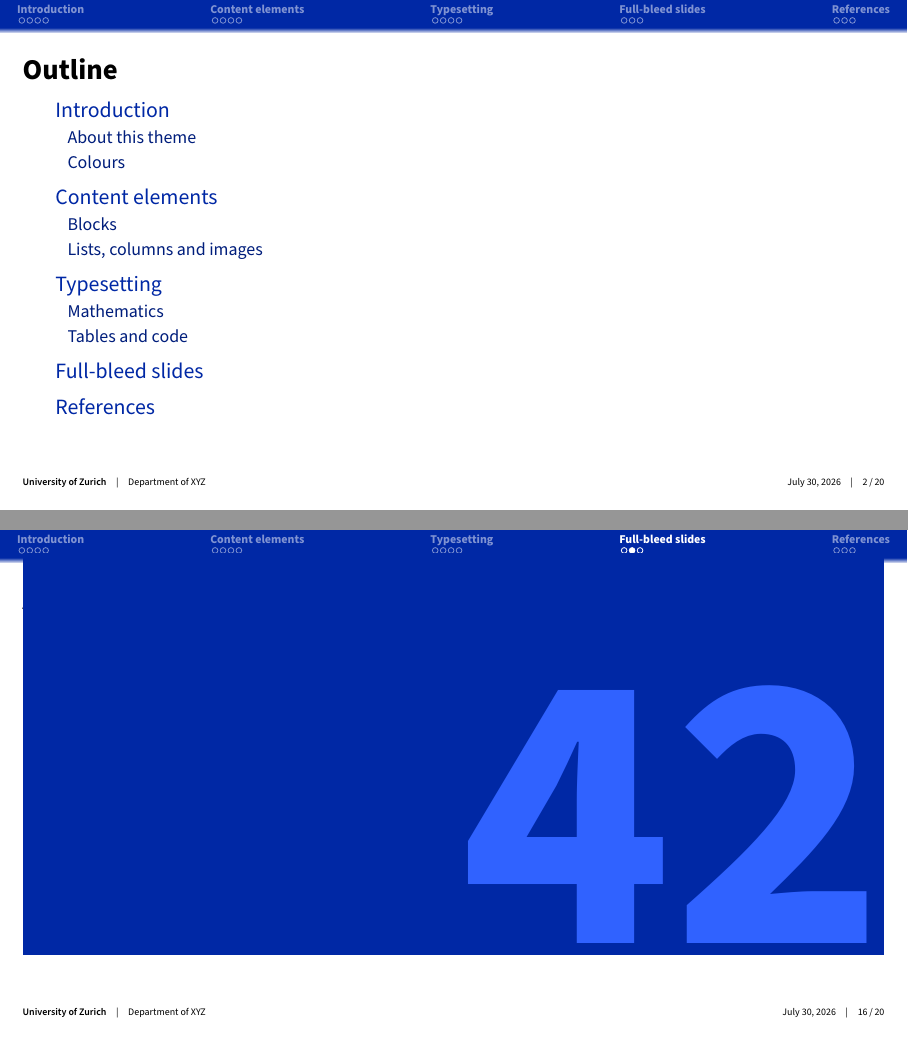
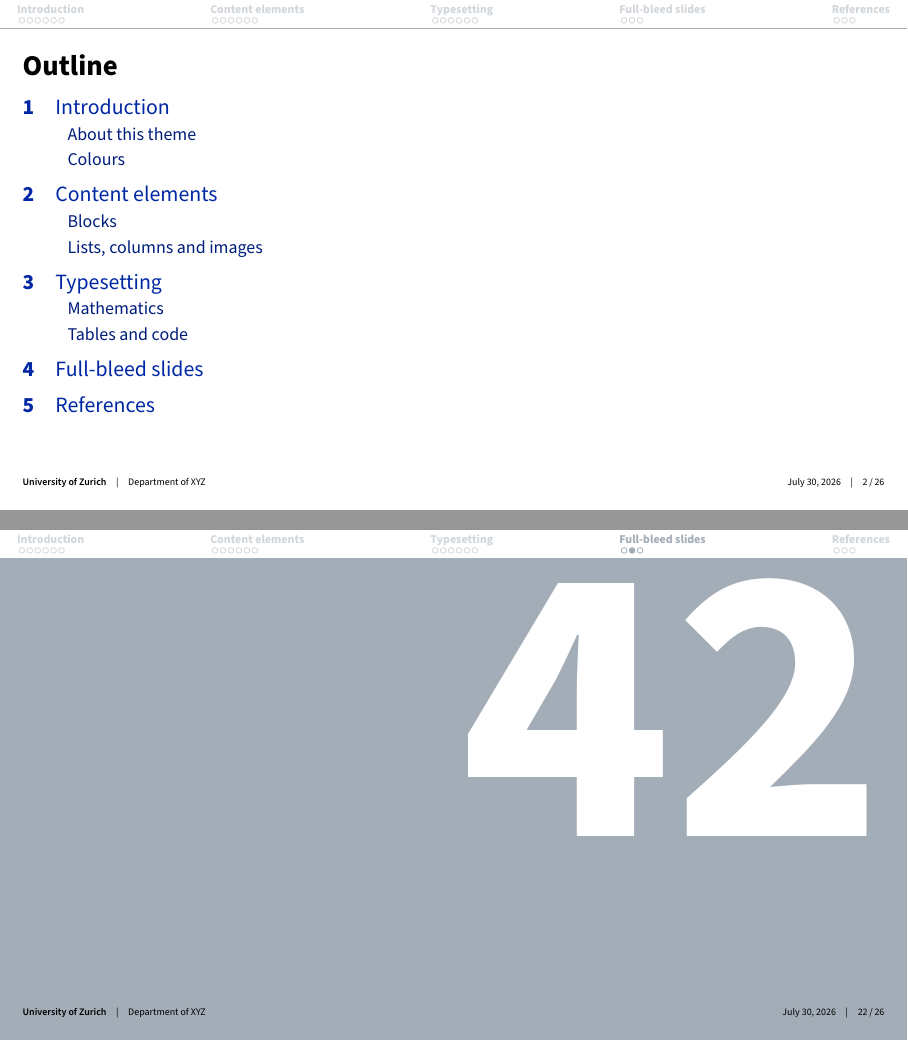
Before and after one commit to Lillyakasiken/slides_template_latex, LaTeX slides (uzh-presentation-LaTeX/template.tex, which reads uzh-presentation-LaTeX/beamercolorthemeuzh.sty, uzh-presentation-LaTeX/beamerouterthemeuzh.sty, uzh-presentation-LaTeX/beamerthemeuzh.sty): pages 2 and 21 of 25 before the commit and pages 2 and 27 of 31 after it, joined at a grey line. Compiled offline with pdfLaTeX.

Commit message:
feat: add Tsinghua-style section numbering and subsection outline slides to UZH theme, and update navigation header colors

```diff
--- a/uzh-presentation-LaTeX/beamercolorthemeuzh.sty
+++ b/uzh-presentation-LaTeX/beamercolorthemeuzh.sty
@@ -49,6 +49,12 @@
 \definecolor{uzh@lightgrey4}{rgb}{0.8784313797950745,0.8784313797950745,0.8784313797950745}
 \definecolor{uzh@lightgrey5}{rgb}{0.843137264251709,0.843137264251709,0.843137264251709}
 
+% I-Math grey: the blue-tinted grey of the horizontal rule under the header and
+% of the chapter/title background in the official UZH Institute of Mathematics
+% template (RGB 163,173,183). Reused here for the navigation-bar separator line
+% and the subsection band. Distinct from the neutral uzh@grey* scale above.
+\definecolor{uzh@imathgrey}{rgb}{0.639216,0.678431,0.717647}
+
 \setbeamercolor{structure}{fg=black}
 
 % Blocks in UZH corporate colors (THU-style coloured blocks).
--- a/uzh-presentation-LaTeX/beamerouterthemeuzh.sty
+++ b/uzh-presentation-LaTeX/beamerouterthemeuzh.sty
@@ -54,32 +54,25 @@
 \defbeamertemplate*{navigation symbols}{uzh}{}
 
 % --- Top navigation bar ----------------------------------------------------
-% Two stacked bars: a dark-blue section bar (mini-frame progress dots + section
-% names) and, *only when the current frame lives inside a subsection*, a
-% light-blue subsection bar underneath it. Frames that sit directly under a
-% section (no subsection) get just the dark bar -- the light-blue strip
-% disappears entirely instead of showing an empty band. When present, the
-% subsection bar uses a slightly larger font (see beamerthemeuzh.sty) and a
-% taller box so the subsection title reads clearly. Whichever bar is last gets
-% a soft, faded bottom edge (\uzh@headblur) that blurs into the slide body.
+% A white section bar (mini-frame progress dots + section names) tops every
+% slide and is closed off from the body by a thin horizontal rule in the I-Math
+% grey (uzh@imathgrey) -- the same blue-tinted grey as the line under the header
+% of the official UZH Institute of Mathematics template. Frames that sit
+% directly under a section (no subsection) get just that grey line. When the
+% current frame lives inside a subsection, the separator instead becomes an
+% I-Math grey band carrying the subsection title in white (a slightly larger
+% font, see beamerthemeuzh.sty). Either way the navigation area is always cut
+% from the slide body by the same grey.
 
-% Soft bottom edge for the navigation bar: a 1ex strip of the bar colour that
-% fades to transparent at the very bottom, reusing the gradient mask that
-% smoothbars declares at \begin{document}.
-\newcommand{\uzh@headblur}[1]{%
+% Thin I-Math grey separator rule under the navigation bar, edge to edge. The
+% colour is taken from the subsection band's background so the line and the band
+% stay in lock-step from a single definition.
+\newcommand{\uzh@navline}{%
   \nointerlineskip%
-  \begin{beamercolorbox}[wd=\paperwidth,ht=1ex,dp=0ex]{empty}%
-    {\usebeamercolor{#1}%
-      \begin{pgfpicture}%
-        \begin{pgfscope}%
-          \pgfsetfillcolor{#1.bg}%
-          \pgfpathrectangle{\pgfpoint{-.5\paperwidth}{-.5ex}}{\pgfpoint{\paperwidth}{1ex}}%
-          \pgfsetfading{beamer@belowframetitlemask}{}%
-          \pgfusepath{fill}%
-        \end{pgfscope}%
-      \end{pgfpicture}%
-    }%
-  \end{beamercolorbox}%
+  {\usebeamercolor{subsection in head/foot}%
+    \color{subsection in head/foot.bg}%
+    \rule{\paperwidth}{0.8pt}}%
+  \par%
 }
 
 \defbeamertemplate*{headline}{uzh}{%
@@ -87,14 +80,13 @@
     \insertnavigation{\paperwidth}%
   \end{beamercolorbox}%
   \ifx\insertsubsectionhead\@empty%
-    \uzh@headblur{section in head/foot}%
+    \uzh@navline%
   \else%
     \begin{beamercolorbox}[wd=\paperwidth,ht=3ex,dp=1.75ex,%
       leftskip=.3cm,rightskip=.3cm plus1fil]{subsection in head/foot}%
       \usebeamerfont{subsection in head/foot}%
       \usebeamertemplate{subsection in head/foot}%
     \end{beamercolorbox}%
-    \uzh@headblur{subsection in head/foot}%
   \fi%
 }
 
--- a/uzh-presentation-LaTeX/beamerthemeuzh.sty
+++ b/uzh-presentation-LaTeX/beamerthemeuzh.sty
@@ -21,9 +21,16 @@
 
 % Recolor the navigation bar to the UZH corporate palette. These must be set
 % AFTER smoothbars is loaded, otherwise it overrides them with its defaults.
-\setbeamercolor{section in head/foot}{bg=uzh@blue,fg=white}
-\setbeamercolor{subsection in head/foot}{bg=uzh@blue1,fg=uzh@blue4}
-\setbeamercolor{mini frame}{parent=section in head/foot,fg=white,bg=uzh@blue}
+% The section bar (mini-frame dots + section names) sits on a white background
+% so the navigation area reads as part of the header rather than a coloured
+% band; it is separated from the slide body by a thin I-Math grey rule (see the
+% headline template in beamerouterthemeuzh.sty). When a subsection is active
+% that separator grows into an I-Math grey band carrying the subsection title in
+% white -- the same grey as the line, so with or without a subsection the
+% navigation is always closed off by the same colour.
+\setbeamercolor{section in head/foot}{bg=white,fg=uzh@imathgrey}
+\setbeamercolor{subsection in head/foot}{bg=uzh@imathgrey,fg=white}
+\setbeamercolor{mini frame}{parent=section in head/foot,fg=uzh@imathgrey,bg=white}
 \setbeamerfont{section in head/foot}{series=\bfseries}
 % Subsection bar is only shown when a subsection is active (see the custom
 % headline in beamerouterthemeuzh.sty), so it can afford a slightly larger,
--- a/uzh-presentation-LaTeX/template.tex
+++ b/uzh-presentation-LaTeX/template.tex
@@ -193,7 +193,7 @@ def fib(n):
 
 \section{Full-bleed slides}
 
-\begin{frame}{A big number}
+\begin{frame}[t]
   \numberoverlay{42}
 \end{frame}
 
--- a/uzh-presentation-LaTeX/uzhnavigation.sty
+++ b/uzh-presentation-LaTeX/uzhnavigation.sty
@@ -19,9 +19,15 @@
 
 % Vertical space added *before* each entry, on top of the (reduced) \parskip.
 % Sections get a touch more air; subsections stay tight to their section.
+%
+% Sections are numbered (1, 2, 3 ...) like the THU theme: the running section
+% number takes the place of the bullet as the entry marker. \inserttocsectionnumber
+% is provided by beamer while the table of contents is typeset. Subsections stay
+% unnumbered and simply indent under their section (see below), matching THU.
 \setbeamertemplate{section in toc}{%
   \vskip0.35ex%
-  \leavevmode\rlap{\raise0.2ex\hbox{\usebeamertemplate{section in toc bullet}}}%
+  \leavevmode%
+  \rlap{{\usebeamercolor[fg]{section in toc}\bfseries\inserttocsectionnumber}}%
   \hskip1.5em{\usebeamercolor[fg]{section in toc}\inserttocsection}\par%
 }
 \setbeamertemplate{subsection in toc}{%
@@ -53,15 +59,25 @@
   \end{frame}%
 }
 
-% Subsection outline slides are OFF by default: the navigation bar already
-% tracks the current subsection, and a slide before every subsection is usually
-% too much. To switch them on, add this to your document preamble:
+% Show an outline slide at the beginning of every subsection too, highlighting
+% the current subsection (THU-style). Together with the section slide above this
+% gives the familiar pair of navigation pages: a section-outline page when a new
+% section starts, then a subsection-outline page when its first subsection
+% starts. The current subsection is shown, the other subsections of the same
+% section are shaded, and subsections of other sections are hidden.
+\AtBeginSubsection[]{%
+  \begin{frame}{\outlinename}
+    \setlength{\parskip}{\uzhtocparskip}%
+    \tableofcontents[
+      sectionstyle=show/shaded,
+      subsectionstyle=show/shaded/hide,
+      subsubsectionstyle=show/shaded/hide]
+  \end{frame}%
+}
 %
-%   \AtBeginSubsection[]{%
-%     \begin{frame}{\outlinename}
-%       \tableofcontents[sectionstyle=show/shaded,
-%         subsectionstyle=show/shaded/hide,subsubsectionstyle=show/shaded/hide]
-%     \end{frame}}
+% To turn the per-subsection slides back OFF, remove the \AtBeginSubsection
+% block above (the navigation bar still tracks the current subsection on its
+% own).
 
 % --- Step-highlight lists --------------------------------------------------
 % Reveal a list one item per overlay, with the *current* item in full colour
@@ -97,7 +113,7 @@
 % Colours: override the two \colorlet definitions below in your preamble to
 % change the "current" and "past" colours.
 \colorlet{uzh@stepcurrent}{black}
-\colorlet{uzh@steppast}{uzh@grey3}
+\colorlet{uzh@steppast}{uzh@lightgrey5}
 \colorlet{uzh@stepcolor}{uzh@stepcurrent}% resolved per item/note, see below
 
 \newcounter{uzh@step}
--- a/uzh-presentation-LaTeX/uzhsetup.sty
+++ b/uzh-presentation-LaTeX/uzhsetup.sty
@@ -44,12 +44,37 @@
   \vskip0.19cm%
 }
 
-\newlength{\uzh@innertextwidth}
-\newlength{\uzh@innertextheight}
+% A big white number on a full-bleed I-Math grey panel (the same grey as the
+% navigation-bar separator line, uzh@imathgrey). The panel bleeds to the left,
+% right and bottom page edges. Use it as the only content of a top-aligned,
+% title-less frame:
+%   \begin{frame}[t]\numberoverlay{42}\end{frame}
+%
+% Beamer starts the frame body a fixed distance below the navigation separator
+% (its head-to-body gap). That gap is the same whether the separator is the thin
+% grey rule -- no subsection -- or the taller grey subsection band, so raising
+% the panel's top edge by that one constant closes the white strip in both
+% states. \uzh@navsepgap holds it; it is a hair more than the measured gap so the
+% panel top laps a fraction into the grey separator (same colour) for a seamless
+% join, while staying well clear of the mini-frame dots above.
+\newlength{\uzh@navsepgap}\setlength{\uzh@navsepgap}{7.5pt}
+\newlength{\uzh@paneltop}
 \newcommand{\numberoverlay}[1]{% content
-  \setlength{\uzh@innertextwidth}{\textwidth-0.0cm}
-  \setlength{\uzh@innertextheight}{\textheight-0.4cm}
-  \begin{tikzpicture}[remember picture,overlay]
-    \node[anchor=north west,outer sep=0.4cm,inner xsep=0cm,inner ysep=0.2cm,fill=uzh@blue,text=uzh@blue3,text width=\uzh@innertextwidth,text height=\uzh@innertextheight,align=right] at (current page.north west) {\fontsize{200}{200}\textbf{#1}};
-  \end{tikzpicture}
+  \noindent
+  % Top edge of the panel: the top of the text area (y=\textheight in local
+  % coordinates, where TeX clamps the tall bounding box) raised by the gap so it
+  % meets the navigation separator.
+  \setlength{\uzh@paneltop}{\textheight}%
+  \addtolength{\uzh@paneltop}{\uzh@navsepgap}%
+  \begin{tikzpicture}[remember picture]
+    % The bounding box is as tall as the text area; being far taller than
+    % \topskip, TeX clamps it flush to the top of the text area. Fill from the
+    % raised top edge down to the page's bottom, bleeding to the page's sides.
+    \useasboundingbox (0,0) rectangle (\linewidth,\textheight);
+    \fill[overlay,uzh@imathgrey]
+      (current page.west |- 0,\uzh@paneltop) rectangle (current page.south east);
+    \node[overlay,anchor=north east,text=white,inner sep=0.4cm]
+      at (current page.east |- 0,\uzh@paneltop)
+      {\fontsize{200}{200}\selectfont\textbf{#1}};
+  \end{tikzpicture}%
 }
```
